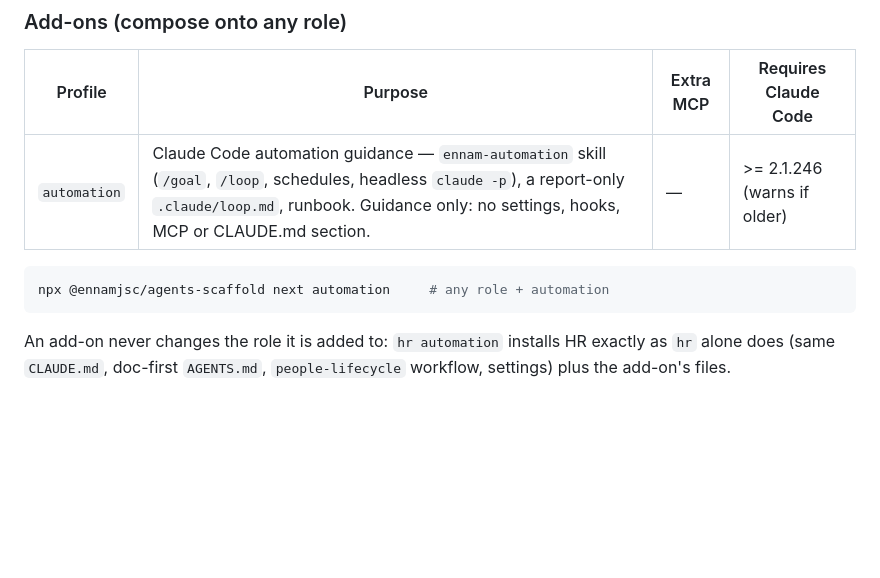
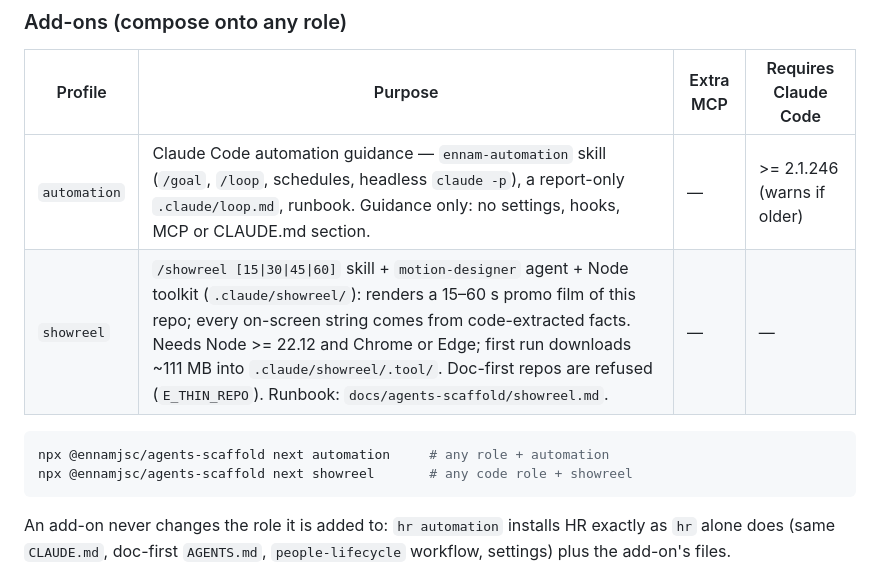
Before and after one commit to En-Nam/ennam-agents-scaffold, a Markdown page: packages/cli/README.md, the part around the change. GitHub-like rendering; blank space fills up the shorter version.

Commit message:
docs(showreel): sync packages/cli/README.md from root README (add-on row)
Co-Authored-By: Claude Opus 5.5 <noreply@anthropic.com>

````diff
--- a/packages/cli/README.md
+++ b/packages/cli/README.md
@@ -152,9 +152,11 @@ Reached from the wizard via the **Executive / Leadership** role (sub-selects CEO
 | Profile | Purpose | Extra MCP | Requires Claude Code |
 |---|---|---|---|
 | `automation` | Claude Code automation guidance — `ennam-automation` skill (`/goal`, `/loop`, schedules, headless `claude -p`), a report-only `.claude/loop.md`, runbook. Guidance only: no settings, hooks, MCP or CLAUDE.md section. | — | >= 2.1.246 (warns if older) |
+| `showreel` | `/showreel [15\|30\|45\|60]` skill + `motion-designer` agent + Node toolkit (`.claude/showreel/`): renders a 15–60 s promo film of this repo; every on-screen string comes from code-extracted facts. Needs Node >= 22.12 and Chrome or Edge; first run downloads ~111 MB into `.claude/showreel/.tool/`. Doc-first repos are refused (`E_THIN_REPO`). Runbook: `docs/agents-scaffold/showreel.md`. | — | — |
 
 ```bash
 npx @ennamjsc/agents-scaffold next automation     # any role + automation
+npx @ennamjsc/agents-scaffold next showreel       # any code role + showreel
 ```
 
 An add-on never changes the role it is added to: `hr automation` installs HR exactly as `hr` alone does (same `CLAUDE.md`, doc-first `AGENTS.md`, `people-lifecycle` workflow, settings) plus the add-on's files.
````
